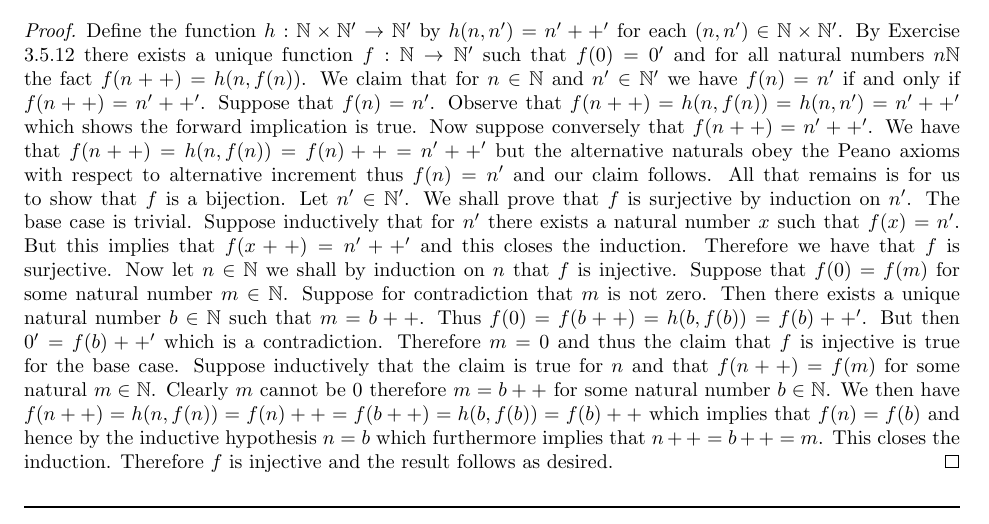
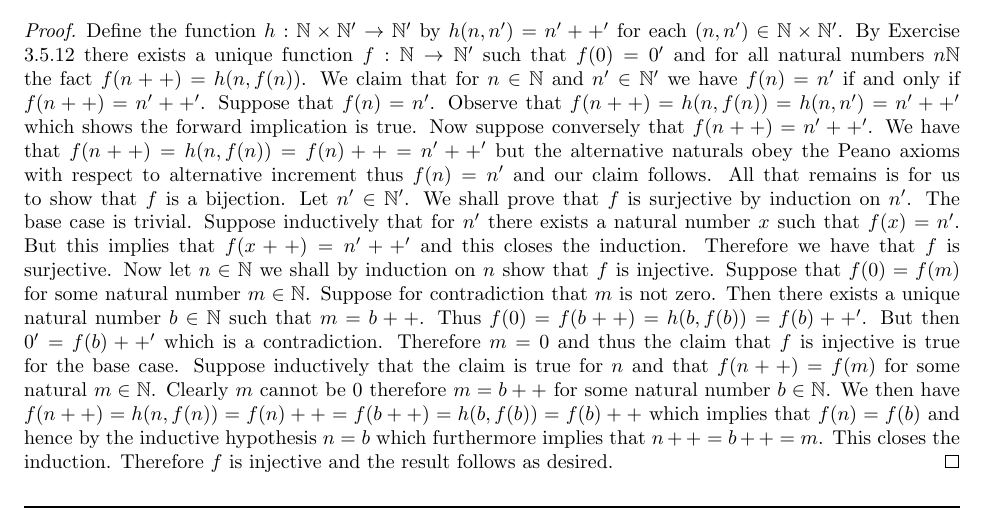
Before and after one commit to Darshan-Pillay/Terence-Tao-Analysis-1-Exercise-Solutions, a LaTeX problem sheet (Chapter3/chapter3_exercises.tex): part of page 25 of 25, cut so that both start at the same text. Compiled offline with pdfLaTeX.

```diff
--- a/Chapter3/chapter3_exercises.tex
+++ b/Chapter3/chapter3_exercises.tex
@@ -498,7 +498,7 @@
 			$h(n, n') = n'++'$ for each $(n,n') \in \mathbb{N} \times \mathbb{N}'$. By Exercise 3.5.12 there exists a unique function
 			$f:\mathbb{N} \rightarrow \mathbb{N}'$ such that $f(0) = 0'$ and for all natural numbers $n \mathbb{N}$ the fact $f(n++) = h(n,f(n))$. We claim that for $n \in \mathbb{N}$ and $n' \in \mathbb{N}'$ we have $f(n) = n'$ if and only if $f(n++) = n'++'$. Suppose that
 			$f(n) = n'$. Observe that $f(n++) = h(n,f(n)) = h(n,n') = n'++'$ which shows the forward implication is true. Now suppose conversely that $f(n++) = n'++'$. We have that $f(n++) = h(n,f(n)) = f(n)++ = n'++'$ but the alternative naturals obey the Peano axioms with respect to alternative increment thus $f(n) = n'$ and our claim follows. All that remains is for us to show that $f$ is a bijection. Let $n' \in \mathbb{N}'$. We shall prove that $f$ is surjective by induction on $n'$. The base case is trivial. Suppose inductively that for $n'$ there exists a natural number $x$ such that $f(x) = n'$. But this implies that
-			$f(x++) = n'++'$ and this closes the induction. Therefore we have that $f$ is surjective. Now let $n \in \mathbb{N}$ we shall by induction on $n$ that $f$ is injective. Suppose that $f(0) = f(m)$ for some natural number $m \in \mathbb{N}$. Suppose for contradiction that $m$ is not zero. Then there exists a unique natural number $b \in \mathbb{N}$ such that $m = b++$. Thus $f(0) = f(b++) = h(b,f(b)) =
+			$f(x++) = n'++'$ and this closes the induction. Therefore we have that $f$ is surjective. Now let $n \in \mathbb{N}$ we shall by induction on $n$ show that $f$ is injective. Suppose that $f(0) = f(m)$ for some natural number $m \in \mathbb{N}$. Suppose for contradiction that $m$ is not zero. Then there exists a unique natural number $b \in \mathbb{N}$ such that $m = b++$. Thus $f(0) = f(b++) = h(b,f(b)) =
 			f(b)++'$. But then $0' = f(b)++'$ which is a contradiction. Therefore $m = 0$ and thus the claim that $f$ is injective is true for the base case. Suppose inductively that the claim is true for $n$ and that $f(n++) = f(m)$ for some natural $m \in \mathbb{N}$. Clearly $m$ cannot be $0$ therefore $m = b++$ for some natural number $b \in \mathbb{N}$. We then have $f(n++) = h(n,f(n)) = f(n)++ = f(b++) =
 			h(b,f(b)) = f(b)++$  which implies that $f(n) = f(b)$ and hence by the inductive hypothesis $n = b$ which furthermore implies that $n++ = b++ = m$. This closes the induction. Therefore $f$ is injective and the result follows as desired.
 		\end{proof}
```
Also changed, not shown: Chapter3/chapter3_exercises.pdf, 2 other files.
